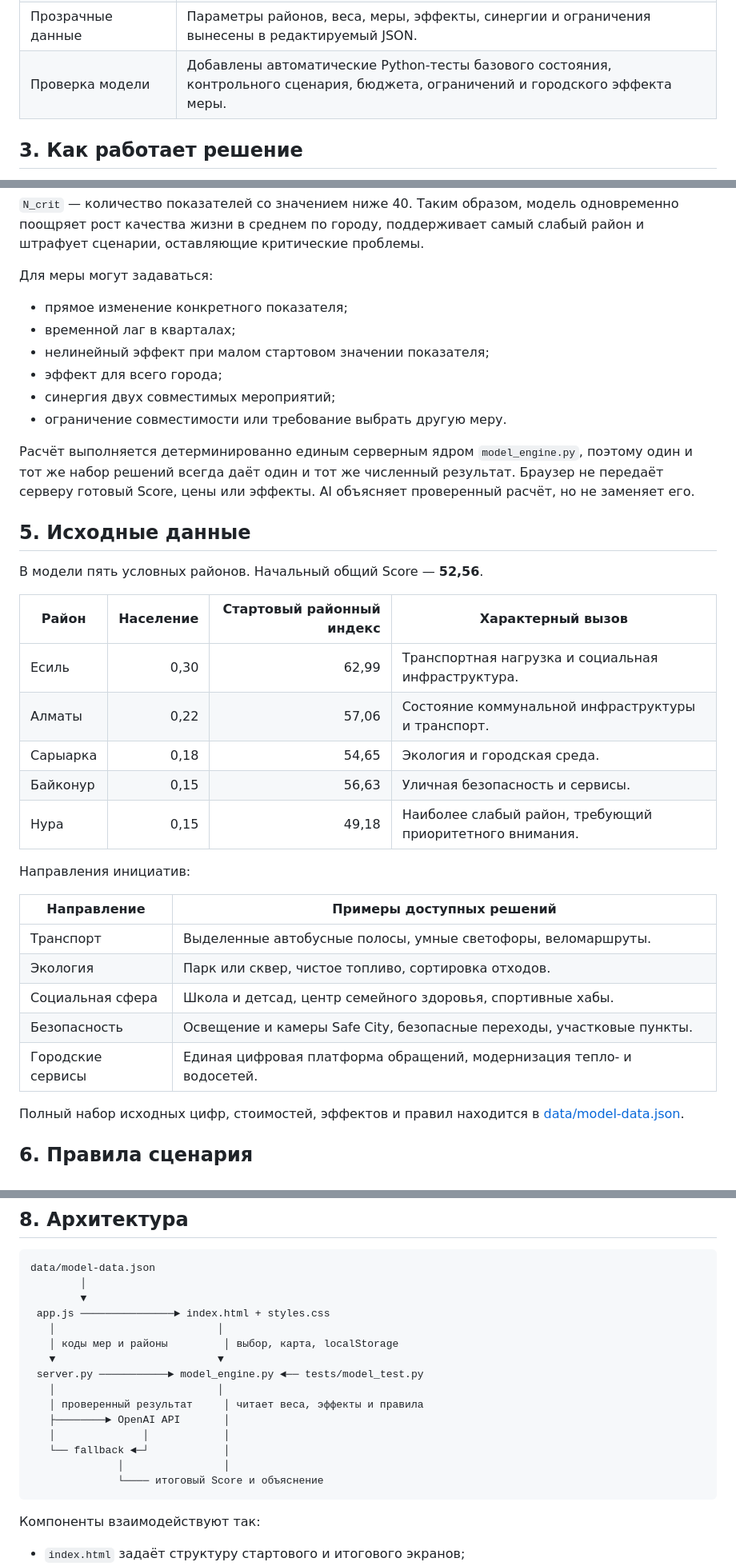
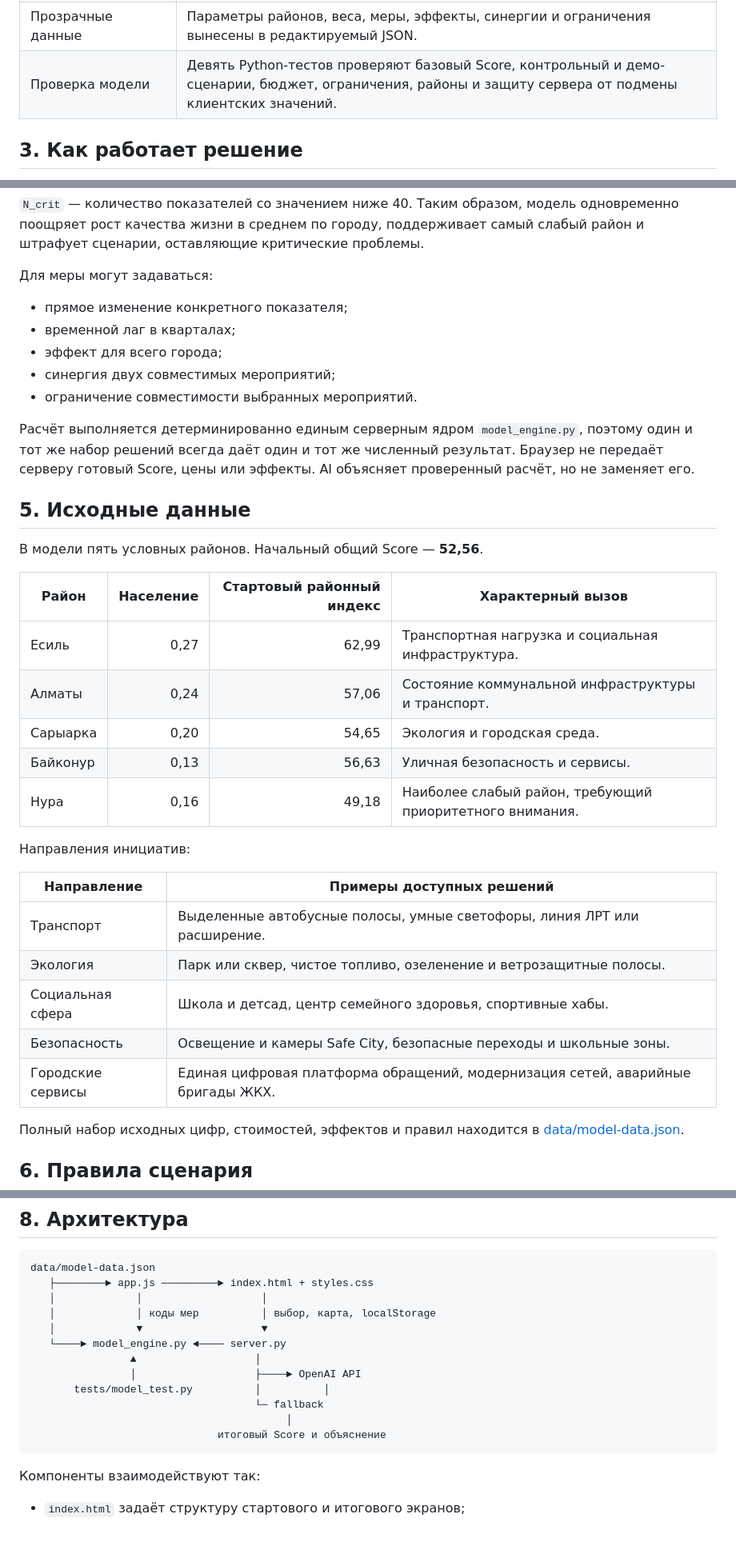
Before and after one commit to BAITC-Hacks/hack-bc9ad702-it-solution, a Markdown page: README.md, 3 parts joined by grey strips. Shown at 80% size. Drawn GitHub-style; blank space fills up the shorter version.

Commit message:
Update README with current model data and demo scenarios

````diff
--- a/README.md
+++ b/README.md
@@ -33,7 +33,7 @@
 | AI-анализ | Сервер передаёт рассчитанный результат в OpenAI API и получает текстовое объяснение сильных сторон, рисков и рекомендации. |
 | Надёжный fallback | Если ключ отсутствует, API недоступен или отвечает ошибкой, сервер создаёт детерминированный анализ по уже рассчитанным данным — итог не остаётся пустым. |
 | Прозрачные данные | Параметры районов, веса, меры, эффекты, синергии и ограничения вынесены в редактируемый JSON. |
-| Проверка модели | Добавлены автоматические Python-тесты базового состояния, контрольного сценария, бюджета, ограничений и городского эффекта меры. |
+| Проверка модели | Девять Python-тестов проверяют базовый Score, контрольный и демо-сценарии, бюджет, ограничения, районы и защиту сервера от подмены клиентских значений. |
 
 ## 3. Как работает решение
 
@@ -90,10 +90,9 @@ D_{avg} = \sum_d p_d \cdot D_d
 
 - прямое изменение конкретного показателя;
 - временной лаг в кварталах;
-- нелинейный эффект при малом стартовом значении показателя;
 - эффект для всего города;
 - синергия двух совместимых мероприятий;
-- ограничение совместимости или требование выбрать другую меру.
+- ограничение совместимости выбранных мероприятий.
 
 Расчёт выполняется детерминированно единым серверным ядром `model_engine.py`, поэтому один и тот же набор решений всегда даёт один и тот же численный результат. Браузер не передаёт серверу готовый Score, цены или эффекты. AI объясняет проверенный расчёт, но не заменяет его.
 
@@ -103,21 +102,21 @@ D_{avg} = \sum_d p_d \cdot D_d
 
 | Район | Население | Стартовый районный индекс | Характерный вызов |
 | --- | ---: | ---: | --- |
-| Есиль | 0,30 | 62,99 | Транспортная нагрузка и социальная инфраструктура. |
-| Алматы | 0,22 | 57,06 | Состояние коммунальной инфраструктуры и транспорт. |
-| Сарыарка | 0,18 | 54,65 | Экология и городская среда. |
-| Байконур | 0,15 | 56,63 | Уличная безопасность и сервисы. |
-| Нура | 0,15 | 49,18 | Наиболее слабый район, требующий приоритетного внимания. |
+| Есиль | 0,27 | 62,99 | Транспортная нагрузка и социальная инфраструктура. |
+| Алматы | 0,24 | 57,06 | Состояние коммунальной инфраструктуры и транспорт. |
+| Сарыарка | 0,20 | 54,65 | Экология и городская среда. |
+| Байконур | 0,13 | 56,63 | Уличная безопасность и сервисы. |
+| Нура | 0,16 | 49,18 | Наиболее слабый район, требующий приоритетного внимания. |
 
 Направления инициатив:
 
 | Направление | Примеры доступных решений |
 | --- | --- |
-| Транспорт | Выделенные автобусные полосы, умные светофоры, веломаршруты. |
-| Экология | Парк или сквер, чистое топливо, сортировка отходов. |
+| Транспорт | Выделенные автобусные полосы, умные светофоры, линия ЛРТ или расширение. |
+| Экология | Парк или сквер, чистое топливо, озеленение и ветрозащитные полосы. |
 | Социальная сфера | Школа и детсад, центр семейного здоровья, спортивные хабы. |
-| Безопасность | Освещение и камеры Safe City, безопасные переходы, участковые пункты. |
-| Городские сервисы | Единая цифровая платформа обращений, модернизация тепло- и водосетей. |
+| Безопасность | Освещение и камеры Safe City, безопасные переходы и школьные зоны. |
+| Городские сервисы | Единая цифровая платформа обращений, модернизация сетей, аварийные бригады ЖКХ. |
 
 Полный набор исходных цифр, стоимостей, эффектов и правил находится в [data/model-data.json](D:/Project/hack-bc9ad702-it-solution/data/model-data.json).
 
@@ -149,20 +148,17 @@ D_{avg} = \sum_d p_d \cdot D_d
 
 ```text
 data/model-data.json
-        │
-        ▼
- app.js ───────────────► index.html + styles.css
-   │                          │
-   │ коды мер и районы         │ выбор, карта, localStorage
-   ▼                          ▼
- server.py ───────────► model_engine.py ◄── tests/model_test.py
-   │                          │
-   │ проверенный результат     │ читает веса, эффекты и правила
-   ├────────► OpenAI API       │
-   │              │            │
-   └── fallback ◄─┘            │
-              │                │
-              └──── итоговый Score и объяснение
+   ├────────► app.js ─────────► index.html + styles.css
+   │             │                   │
+   │             │ коды мер          │ выбор, карта, localStorage
+   │             ▼                   ▼
+   └────► model_engine.py ◄──── server.py
+                ▲                   │
+                │                   ├────► OpenAI API
+       tests/model_test.py          │          │
+                                    └─ fallback
+                                         │
+                              итоговый Score и объяснение
 ```
 
 Компоненты взаимодействуют так:
````
Also changed, not shown: other parts of README.md (+22 -7 lines).
